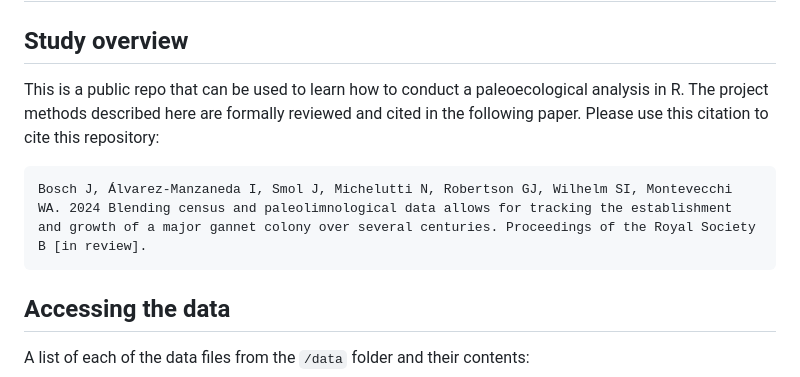
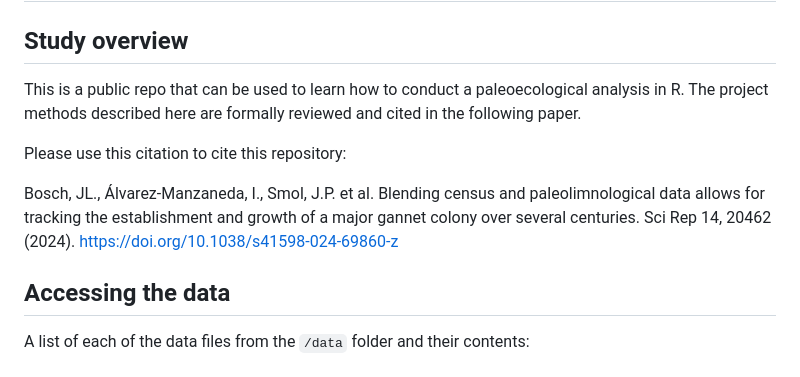
Before and after one commit to johannabosch/Paleolimnological_Analysis_in_R, a Markdown page: README.md, the part around the change. Drawn GitHub-style.

```diff
--- a/README.md
+++ b/README.md
@@ -2,9 +2,13 @@
 
 ## Study overview
 
-This is a public repo that can be used to learn how to conduct a paleoecological analysis in R. The project methods described here are formally reviewed and cited in the following paper. Please use this citation to cite this repository:
+This is a public repo that can be used to learn how to conduct a paleoecological analysis in R.
+The project methods described here are formally reviewed and cited in the following paper.
 
-    Bosch J, Álvarez-Manzaneda I, Smol J, Michelutti N, Robertson GJ, Wilhelm SI, Montevecchi WA. 2024 Blending census and paleolimnological data allows for tracking the establishment and growth of a major gannet colony over several centuries. Proceedings of the Royal Society B [in review].
+Please use this citation to cite this repository:
+
+Bosch, JL., Álvarez-Manzaneda, I., Smol, J.P. et al. Blending census and paleolimnological data allows for tracking the establishment and growth of a major gannet colony over several centuries. Sci Rep 14, 20462 (2024). https://doi.org/10.1038/s41598-024-69860-z
+
 
 
 ## Accessing the data
```
